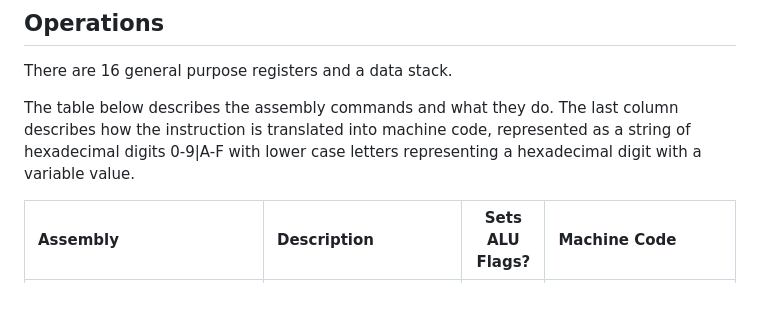
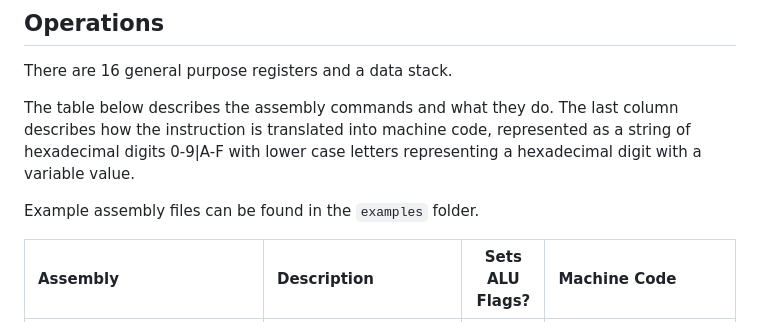
Before and after one commit to pishleback/P16-Tools, a Markdown page: README.md, the part around the change. Rendered like a GitHub page; blank space fills up the shorter version.

```diff
--- a/README.md
+++ b/README.md
@@ -15,6 +15,8 @@ There are 16 pages of program ROM in all. The levers on top are page 0. The othe
 There are 16 general purpose registers and a data stack.
 
 The table below describes the assembly commands and what they do. The last column describes how the instruction is translated into machine code, represented as a string of hexadecimal digits 0-9|A-F with lower case letters representing a hexadecimal digit with a variable value.
+
+Example assembly files can be found in the `examples` folder.
 
 | Assembly                     | Description                                                                                                                                                                                                                                                                                                         |  Sets ALU Flags?   | Machine Code                                                                                                                                                                                                                                                                                   |
 | :--------------------------- | :------------------------------------------------------------------------------------------------------------------------------------------------------------------------------------------------------------------------------------------------------------------------------------------------------------------ | :----------------: | :--------------------------------------------------------------------------------------------------------------------------------------------------------------------------------------------------------------------------------------------------------------------------------------------- |
```
